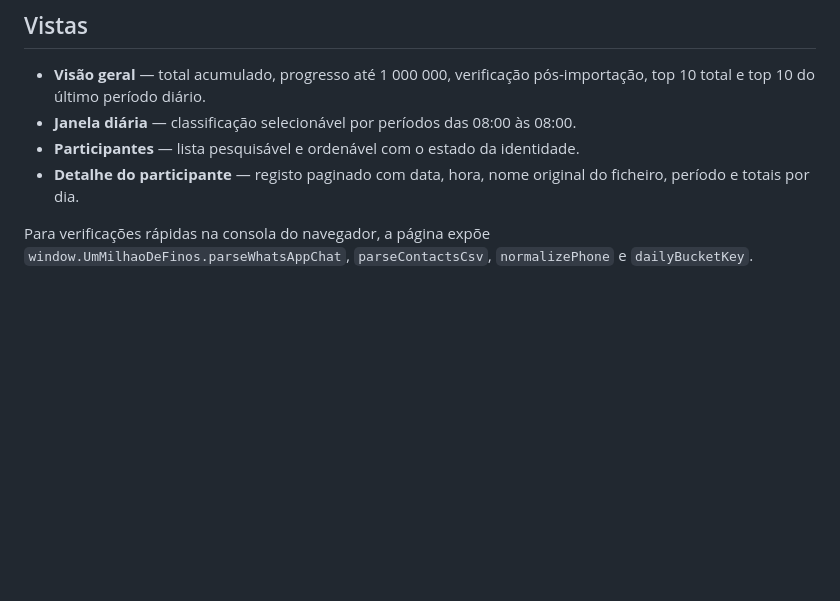
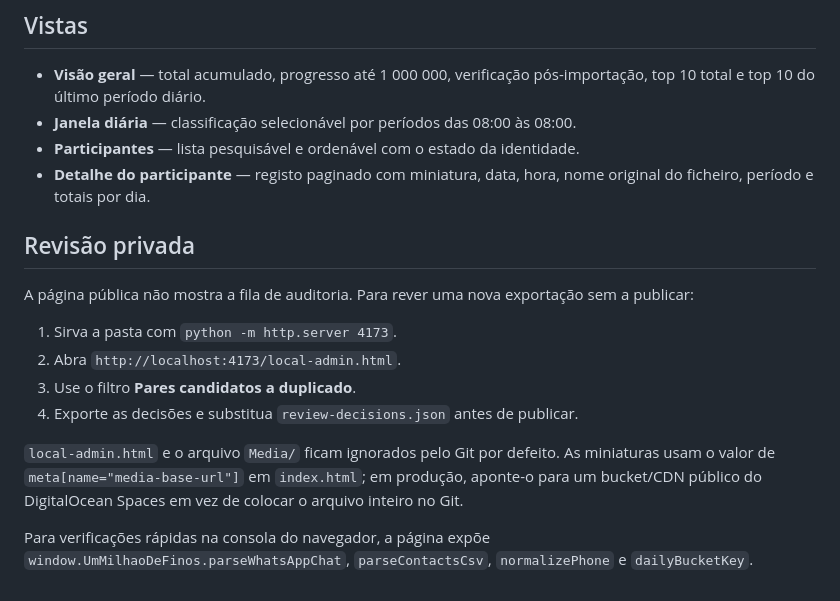
Before and after one commit to fplacido91/ummilhaodefinos, a Markdown page: README.md, the part around the change. Drawn GitHub-style; blank space fills up the shorter version.

Commit message:
Document private review workflow

```diff
--- a/README.md
+++ b/README.md
@@ -39,6 +39,17 @@ A implementação em `app.js` trata os casos da exportação do WhatsApp que alt
 - **Visão geral** — total acumulado, progresso até 1 000 000, verificação pós-importação, top 10 total e top 10 do último período diário.
 - **Janela diária** — classificação selecionável por períodos das 08:00 às 08:00.
 - **Participantes** — lista pesquisável e ordenável com o estado da identidade.
-- **Detalhe do participante** — registo paginado com data, hora, nome original do ficheiro, período e totais por dia.
+- **Detalhe do participante** — registo paginado com miniatura, data, hora, nome original do ficheiro, período e totais por dia.
+
+## Revisão privada
+
+A página pública não mostra a fila de auditoria. Para rever uma nova exportação sem a publicar:
+
+1. Sirva a pasta com `python -m http.server 4173`.
+2. Abra `http://localhost:4173/local-admin.html`.
+3. Use o filtro **Pares candidatos a duplicado**.
+4. Exporte as decisões e substitua `review-decisions.json` antes de publicar.
+
+`local-admin.html` e o arquivo `Media/` ficam ignorados pelo Git por defeito. As miniaturas usam o valor de `meta[name="media-base-url"]` em `index.html`; em produção, aponte-o para um bucket/CDN público do DigitalOcean Spaces em vez de colocar o arquivo inteiro no Git.
 
 Para verificações rápidas na consola do navegador, a página expõe `window.UmMilhaoDeFinos.parseWhatsAppChat`, `parseContactsCsv`, `normalizePhone` e `dailyBucketKey`.
```
